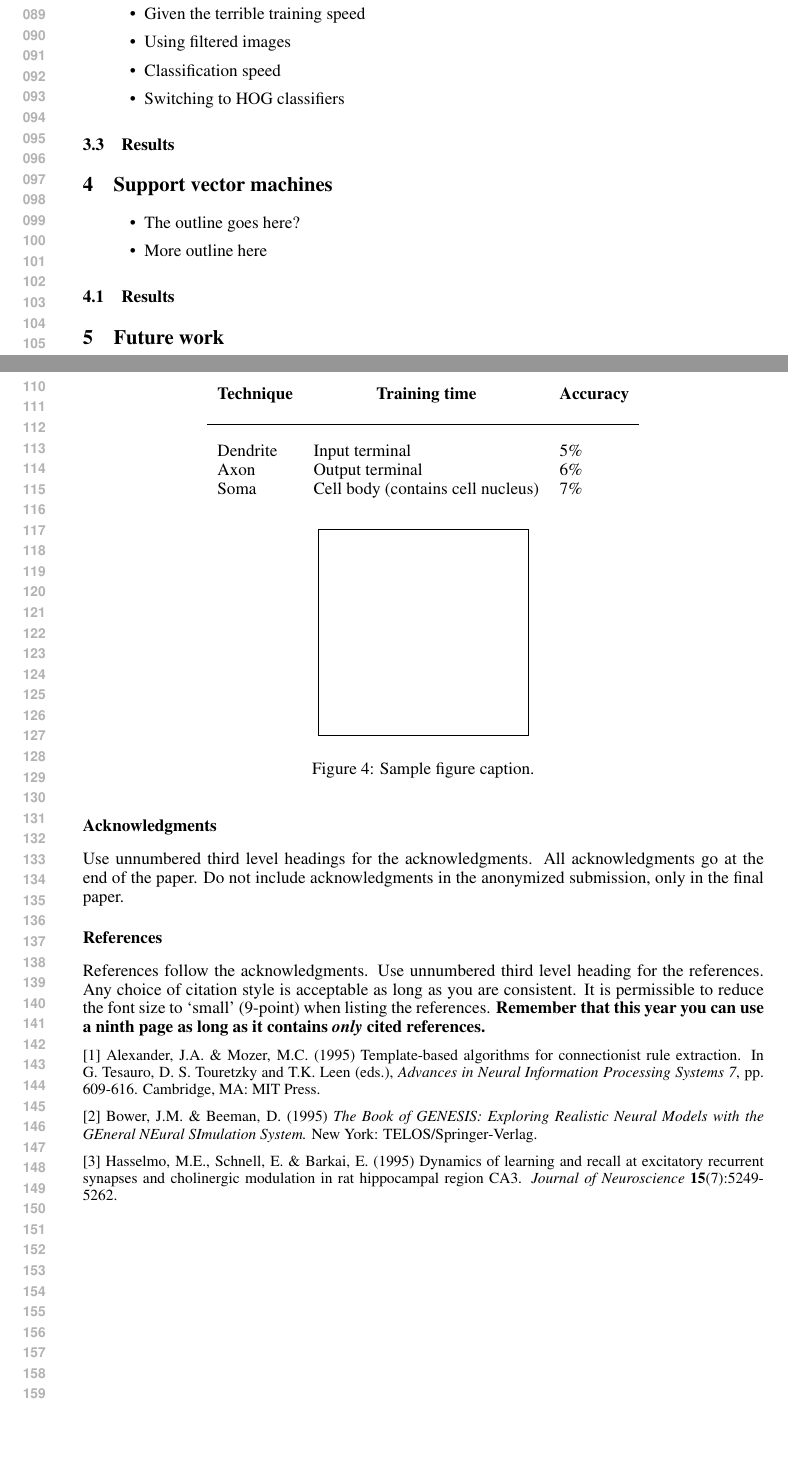
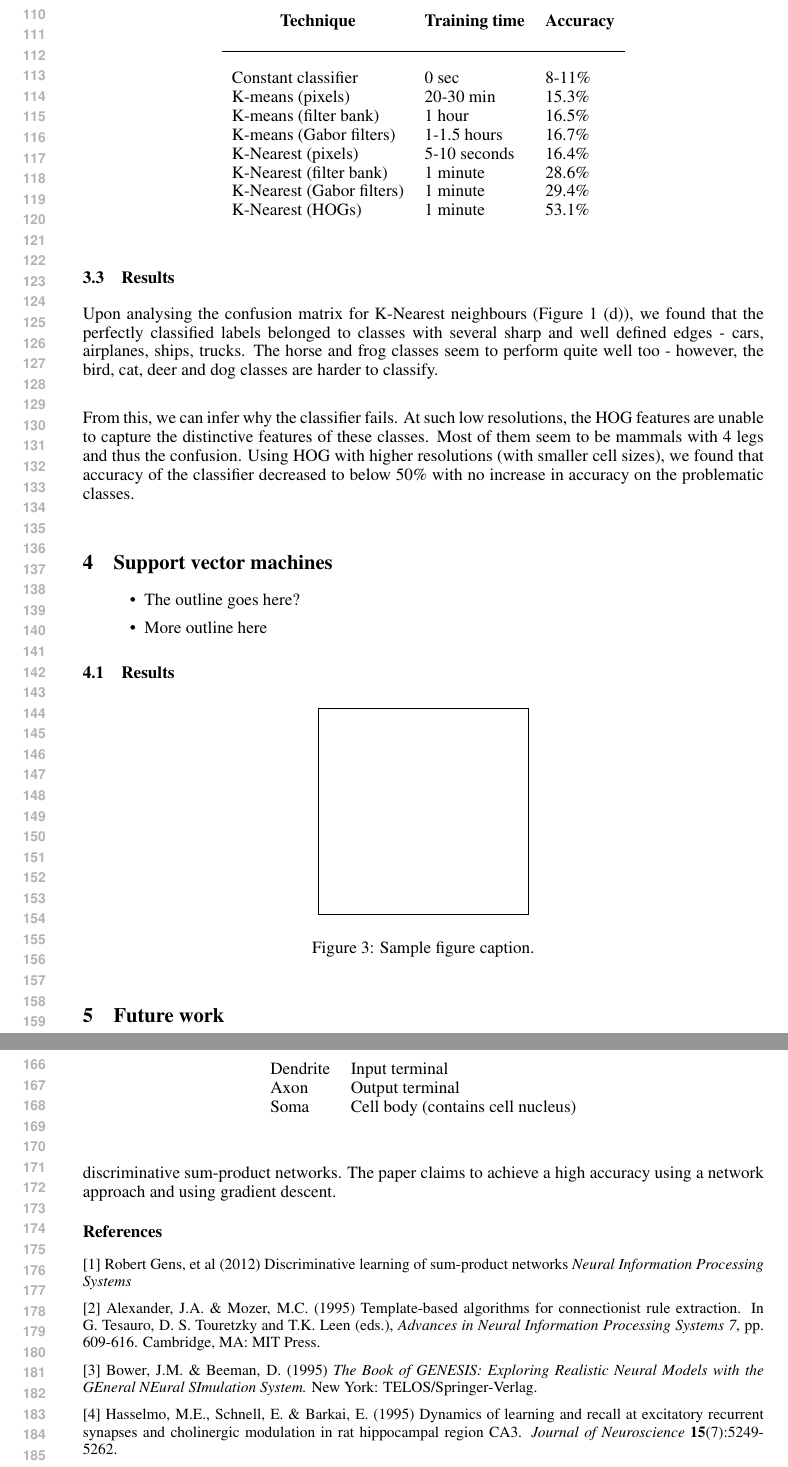
Before and after one commit to jaiprakashgogi/ImageRecognition, a LaTeX paper (midterm/nips2013.tex): two parts of pages 2 and 3 of 4 before the commit and two parts of pages 3 and 4 of 4 after it, joined at a grey line, cut at the place of the change, the shorter picture padded with empty space. Compiled offline with pdfLaTeX.

Commit message:
Finished k-means and stuff

```diff
--- a/midterm/nips2013.tex
+++ b/midterm/nips2013.tex
@@ -133,10 +138,3 @@ Address \\
 
     %%%%%%%%%%%%%%%%%%%%%%%%%%%%%%%%%%%%%%%%%%
     \subsection{K-Nearest Neighbours} % (fold)
-    \label{sub:K-Nearest Neighbours}
-        \begin{itemize}
-            \item Given the terrible training speed
-            \item Using filtered images
-            \item Classification speed
-            \item Switching to HOG classifiers
-        \end{itemize}
@@ -144,7 +150,9 @@ Address \\
 
     %%%%%%%%%%%%%%%%%%%%%%%%%%%%%%%%%%%%%%%%%%
     \subsection{Results} % (fold)
-    \label{sub:Results}
+        Upon analysing the confusion matrix for K-Nearest neighbours (Figure 1 (d)), we found that the perfectly classified labels belonged to classes with several sharp and well defined edges - cars, airplanes, ships, trucks. The horse and frog classes seem to perform quite well too - however, the bird, cat, deer and dog classes are harder to classify.\\
+
+        From this, we can infer why the classifier fails. At such low resolutions, the HOG features are unable to capture the distinctive features of these classes. Most of them seem to be mammals with 4 legs and thus the confusion. Using HOG with higher resolutions (with smaller cell sizes), we found that accuracy of the classifier decreased to below 50\% with no increase in accuracy on the problematic classes.\\
         % TABLE SAMPLE
         \begin{table}[t]
             \caption{Results with K-means clustering and K-nearest neighbours}
@@ -152,9 +160,14 @@ Address \\
                 \begin{tabular}{lll}
                     \multicolumn{1}{c}{\bf Technique} &\multicolumn{1}{c}{\bf Training time} &\multicolumn{1}{c}{\bf Accuracy}\\
                     \\ \hline \\
-                Dendrite         &Input terminal & 5\% \\
-                Axon             &Output terminal & 6\% \\
-                Soma             &Cell body (contains cell nucleus) & 7\% \\
+                    Constant classifier & 0 sec & 8-11\%\\
+                    K-means (pixels) & 20-30 min & 15.3\% \\
+                    K-means (filter bank) & 1 hour& 16.5\% \\
+                    K-means (Gabor filters) &1-1.5 hours & 16.7\% \\
+                    K-Nearest (pixels) & 5-10 seconds & 16.4\% \\
+                    K-Nearest (filter bank) &1 minute& 28.6\% \\
+                    K-Nearest (Gabor filters) &1 minute& 29.4\% \\
+                    K-Nearest (HOGs) &1 minute& 53.1\% \\
                 \end{tabular}
             \end{center}
         \end{table}
@@ -197,34 +210,23 @@ Address \\
 \end{table}
 
 \section{Future work}
-    Write something from the abstract of the paper\url{http://homes.cs.washington.edu/~pedrod/papers/nips12.pdf} we worked on.
-
-\subsubsection*{Acknowledgments}
-
-Use unnumbered third level headings for the acknowledgments. All
-acknowledgments go at the end of the paper. Do not include
-acknowledgments in the anonymized submission, only in the
-final paper.
+    Until now, we have achieved a maximum accuracy of XYZ\%. We have used simple techniques like k-means, k-nearest and more sophisticated techniques like SVM. Our next trial will be with a discriminative sum-product networks. The paper claims to achieve a high accuracy using a network approach and using gradient descent.
 
 \subsubsection*{References}
 
-References follow the acknowledgments. Use unnumbered third level heading for
-the references. Any choice of citation style is acceptable as long as you are
-consistent. It is permissible to reduce the font size to `small' (9-point)
-when listing the references. {\bf Remember that this year you can use
-a ninth page as long as it contains \emph{only} cited references.}
+\small{
+    [1] Robert Gens, et al (2012) Discriminative learning of sum-product networks {\it Neural Information Processing Systems}
 
-\small{
-[1] Alexander, J.A. \& Mozer, M.C. (1995) Template-based algorithms
+[2] Alexander, J.A. \& Mozer, M.C. (1995) Template-based algorithms
 for connectionist rule extraction. In G. Tesauro, D. S. Touretzky
 and T.K. Leen (eds.), {\it Advances in Neural Information Processing
 Systems 7}, pp. 609-616. Cambridge, MA: MIT Press.
 
-[2] Bower, J.M. \& Beeman, D. (1995) {\it The Book of GENESIS: Exploring
+[3] Bower, J.M. \& Beeman, D. (1995) {\it The Book of GENESIS: Exploring
 Realistic Neural Models with the GEneral NEural SImulation System.}
 New York: TELOS/Springer-Verlag.
 
-[3] Hasselmo, M.E., Schnell, E. \& Barkai, E. (1995) Dynamics of learning
+[4] Hasselmo, M.E., Schnell, E. \& Barkai, E. (1995) Dynamics of learning
 and recall at excitatory recurrent synapses and cholinergic modulation
 in rat hippocampal region CA3. {\it Journal of Neuroscience}
 {\bf 15}(7):5249-5262.
```
Also changed, not shown: midterm/nips2013.pdf, midterm/nips2013.tex (61 more changed lines). Lines whose indentation alone changed are shown as unchanged.
